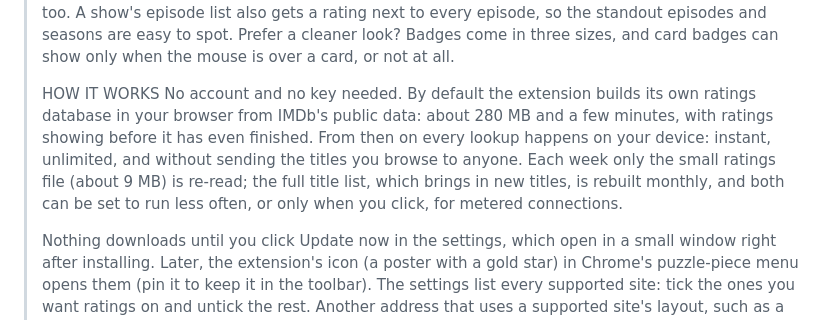
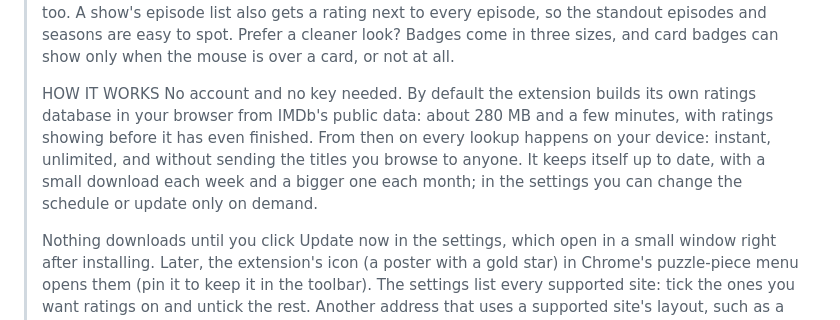
Before and after one commit to Lwolf12/show-imdb-ratings, a Markdown page: store/LISTING.md, the part around the change. Drawn GitHub-style.

```diff
--- a/store/LISTING.md
+++ b/store/LISTING.md
@@ -19,7 +19,7 @@ with `store/build-zip.ps1` and lands in `dist/`.
 > See IMDb ratings without leaving the streaming site. Works on Netflix, Prime Video, Disney+ and HBO Max. Hulu, Apple TV, Paramount+ and Tubi are covered too, and so is Letterboxd. While you browse, every title card gets a small rating badge. Hovering a title adds the year and vote count to the site's own preview, with a link to the title's IMDb page. Banners and title pages get a rating chip too. A show's episode list also gets a rating next to every episode, so the standout episodes and seasons are easy to spot. Prefer a cleaner look? Badges come in three sizes, and card badges can show only when the mouse is over a card, or not at all.
 >
 > HOW IT WORKS
-> No account and no key needed. By default the extension builds its own ratings database in your browser from IMDb's public data: about 280 MB and a few minutes, with ratings showing before it has even finished. From then on every lookup happens on your device: instant, unlimited, and without sending the titles you browse to anyone. Each week only the small ratings file (about 9 MB) is re-read; the full title list, which brings in new titles, is rebuilt monthly, and both can be set to run less often, or only when you click, for metered connections.
+> No account and no key needed. By default the extension builds its own ratings database in your browser from IMDb's public data: about 280 MB and a few minutes, with ratings showing before it has even finished. From then on every lookup happens on your device: instant, unlimited, and without sending the titles you browse to anyone. It keeps itself up to date, with a small download each week and a bigger one each month; in the settings you can change the schedule or update only on demand.
 >
 > Nothing downloads until you click Update now in the settings, which open in a small window right after installing. Later, the extension's icon (a poster with a gold star) in Chrome's puzzle-piece menu opens them (pin it to keep it in the toolbar). The settings list every supported site: tick the ones you want ratings on and untick the rest. Another address that uses a supported site's layout, such as a streaming service's site in another country, can be added there too.
 >
```
Also changed, not shown: store/LISTING-FIREFOX.md (+1 -1 lines).
